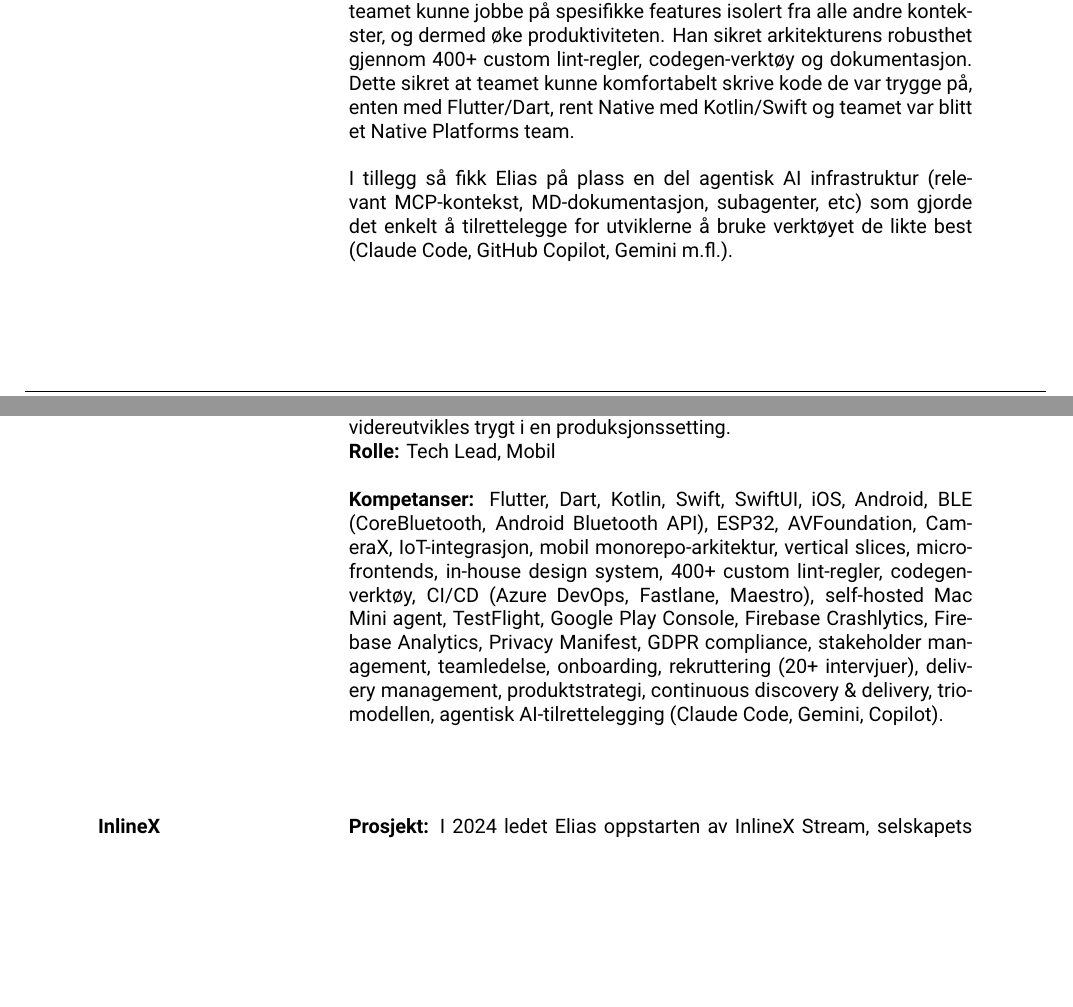
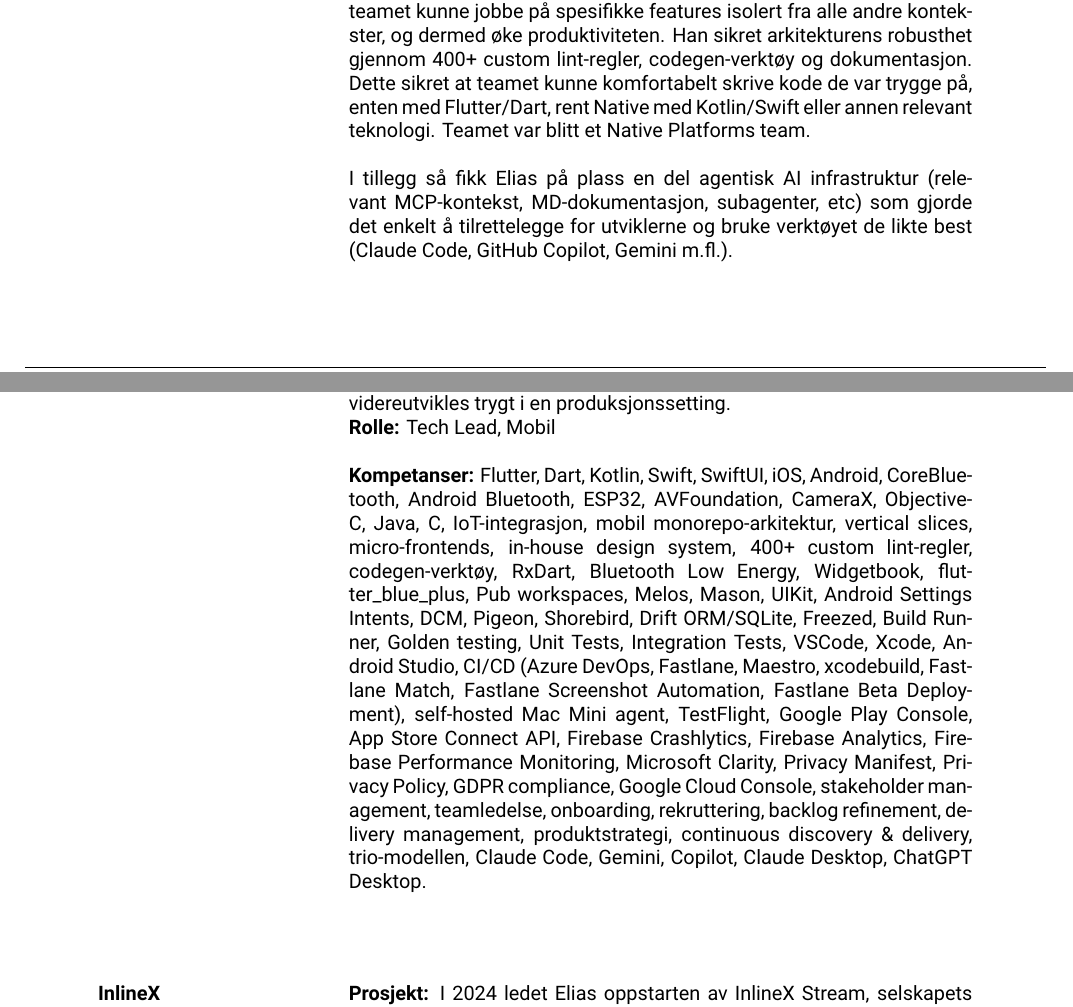
Before and after one commit to Moelfarri/resume, a LaTeX CV (dart_resume/dart_resume.tex): two parts of pages 2 and 3 of 5 before the commit and two parts of pages 2 and 3 of 6 after it, joined at a grey line, cut so that both start at the same text, the shorter picture padded with empty space. Compiled offline with XeLaTeX.

Commit message:
adds latest changes

```diff
--- a/dart_resume/dart_resume.tex
+++ b/dart_resume/dart_resume.tex
@@ -227,14 +227,15 @@
 & \textbf{Prosjekt:} I 2025 gikk InlineX inn i produksjonsfasen av Stream-prosjektet. Selskapet har blitt en scale-up og  har vokst til å være 21 \\
 Produksjonsfasen &  ansatte. Målet med prosjektet var å videreutvikle selskapets native prosjekter for iOS og Android, redusere kostnader ved å erstatte \\
 Jan.2025 -- Des.2025 &  dedikerte hardware-enheter med mobilapper og BLE-baserte IoT-løsninger, samt gjøre distribusjon og vedlikehold mer effektivt. InlineX Stream ble bygget for å digitalisere testing av sikkerhetsventiler (0–400 bar) i energi- og offshore-sektoren, og innen Q4 2025 ble løsningen lansert til betalende kunder. Som Tech Lead for mobil hadde Elias det overordnede ansvaret for monorepo-arkitekturen, programvarekvalitet og tekniske beslutninger. Prosjektet inkluderte videreutvikling av mobil monorepoen med tre apper, 20+ interne pakker, tre first-party plugins, og et stadig mer modent in-house designsystem. \\
-& Elias etablerte en vertical slices og  micro-frontends arkitektur for å gjøre det enkelst mulig for nye utviklere å komme i gang og bidra i den etterhvert voksende native infrastrukturen. Dette gjorde at utviklere på teamet kunne jobbe på spesifikke features isolert fra alle andre kontekster, og dermed øke produktiviteten. Han sikret arkitekturens robusthet gjennom 400+ custom lint-regler, codegen-verktøy og dokumentasjon. Dette sikret at teamet kunne komfortabelt skrive kode de var trygge på, enten med Flutter/Dart, rent Native med Kotlin/Swift og teamet var blitt et Native Platforms team. \\
 & \\
-& I tillegg så fikk Elias på plass en del agentisk AI infrastruktur (relevant MCP-kontekst, MD-dokumentasjon, subagenter, etc) som gjorde det enkelt å tilrettelegge for utviklerne å bruke verktøyet de likte best (Claude Code, GitHub Copilot, Gemini m.fl.).  \\
+& Elias etablerte en vertical slices og  micro-frontends arkitektur for å gjøre det enkelst mulig for nye utviklere å komme i gang og bidra i den etterhvert voksende native infrastrukturen. Dette gjorde at utviklere på teamet kunne jobbe på spesifikke features isolert fra alle andre kontekster, og dermed øke produktiviteten. Han sikret arkitekturens robusthet gjennom 400+ custom lint-regler, codegen-verktøy og dokumentasjon. Dette sikret at teamet kunne komfortabelt skrive kode de var trygge på, enten med Flutter/Dart, rent Native med Kotlin/Swift eller annen relevant teknologi. Teamet var blitt et Native Platforms team. \\
+& \\
+& I tillegg så fikk Elias på plass en del agentisk AI infrastruktur (relevant MCP-kontekst, MD-dokumentasjon, subagenter, etc) som gjorde det enkelt å tilrettelegge for utviklerne og bruke verktøyet de likte best (Claude Code, GitHub Copilot, Gemini m.fl.).  \\
 & \\
 & Han fikk også på plass SwiftUI-baserte grafer, en egen AVFoundation/CameraX-plugin for kamera, og videre modning av CoreBluetooth- og Android BLE-koden for stabilitet i produksjon. Som leder for mobilteamet hadde Elias ansvar for onboarding, ressursplanlegging, stakeholder management og leveranser. Han bidro i over 20 tekniske intervjuer for mobil, embedded og cloud-roller, og bidro aktivt i selskapets oppskalering. Han satte opp en self-hosted CI/CD-agent (M4 Mac Mini) for signering og distribusjon til TestFlight og Google Play, samt for å kjøre tunge E2E-tester (Maestro) som ikke kunne håndteres på Microsofts hosted agenter. Han samarbeidet med jurister om privacy policy og GDPR compliance, flyttet appene fra privat appstore til offisielle appstores for å redusere kostnader, og sikret samtidig at InlineX Stream og de andre applikasjonene kunne drives og videreutvikles trygt i en produksjonssetting. \\
 & \textbf{Rolle:} Tech Lead, Mobil \\
 & \\
-& \textbf{Kompetanser:} Flutter, Dart, Kotlin, Swift, SwiftUI, iOS, Android, BLE (CoreBluetooth, Android Bluetooth API), ESP32, AVFoundation, CameraX, IoT-integrasjon, mobil monorepo-arkitektur, vertical slices, micro-frontends, in-house design system, 400+ custom lint-regler, codegen-verktøy, CI/CD (Azure DevOps, Fastlane, Maestro), self-hosted Mac Mini agent, TestFlight, Google Play Console, Firebase Crashlytics, Firebase Analytics, Privacy Manifest, GDPR compliance, stakeholder management, teamledelse, onboarding, rekruttering (20+ intervjuer), delivery management, produktstrategi, continuous discovery \& delivery, trio-modellen, agentisk AI-tilrettelegging (Claude Code, Gemini, Copilot). \\
+& \textbf{Kompetanser:} Flutter, Dart, Kotlin, Swift, SwiftUI, iOS, Android, CoreBluetooth, Android Bluetooth, ESP32, AVFoundation, CameraX, Objective-C, Java, C, IoT-integrasjon, mobil monorepo-arkitektur, vertical slices, micro-frontends, in-house design system, 400+ custom lint-regler, codegen-verktøy, RxDart, Bluetooth Low Energy, Widgetbook, flutter\_blue\_plus, Pub workspaces, Melos, Mason, UIKit, Android Settings Intents, DCM, Pigeon, Shorebird, Drift ORM/SQLite, Freezed, Build Runner, Golden testing, Unit Tests, Integration Tests, VSCode, Xcode, Android Studio, CI/CD (Azure DevOps, Fastlane, Maestro, xcodebuild, Fastlane Match, Fastlane Screenshot Automation, Fastlane Beta Deployment), self-hosted Mac Mini agent, TestFlight, Google Play Console, App Store Connect API, Firebase Crashlytics, Firebase Analytics, Firebase Performance Monitoring, Microsoft Clarity, Privacy Manifest, Privacy Policy, GDPR compliance, Google Cloud Console, stakeholder management, teamledelse, onboarding, rekruttering, backlog refinement, delivery management, produktstrategi, continuous discovery \& delivery, trio-modellen, Claude Code, Gemini, Copilot, Claude Desktop, ChatGPT Desktop. \\
 \end{longtable}
 
 \vspace{2em}
```
Also changed, not shown: dart_resume/dart_resume.pdf, 3 other files.
